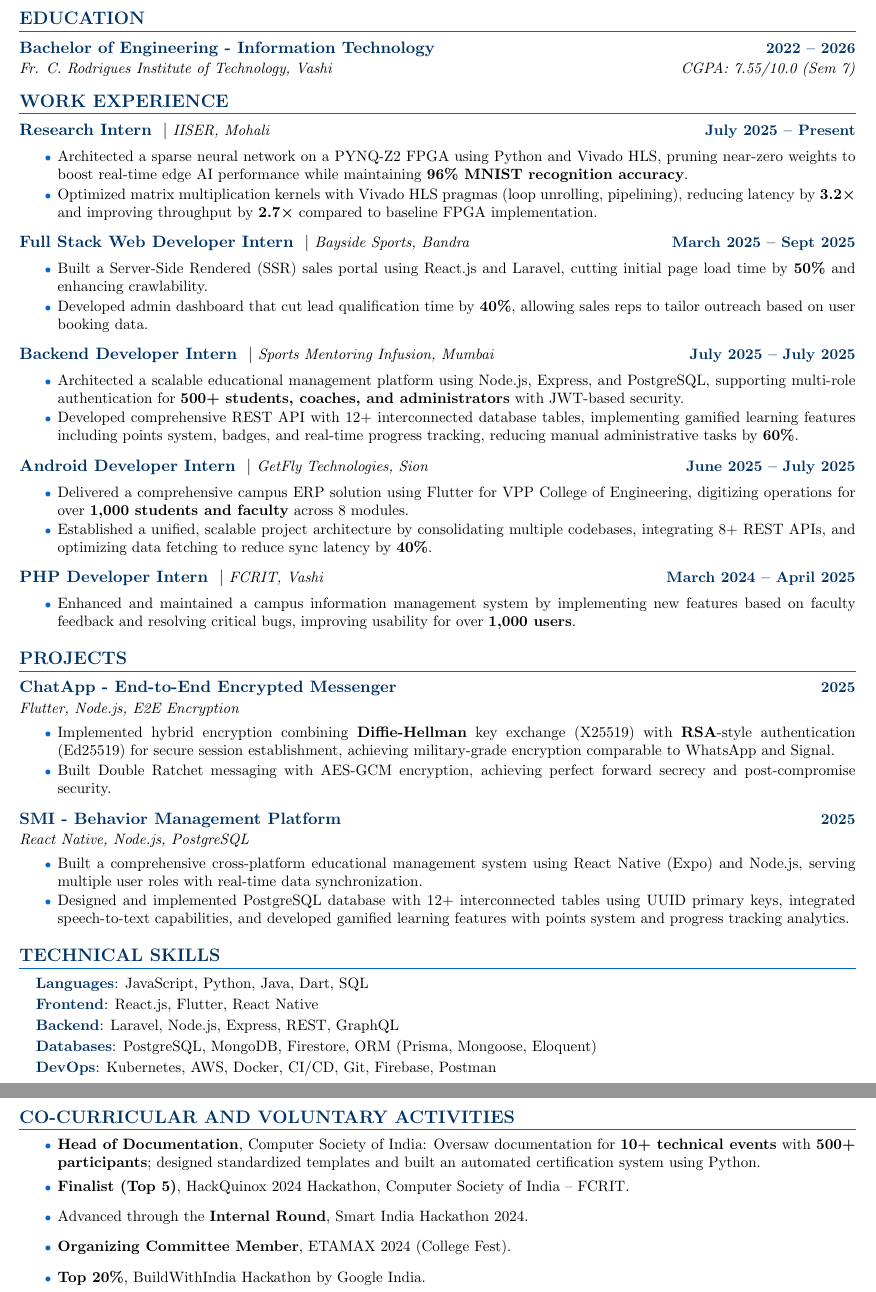
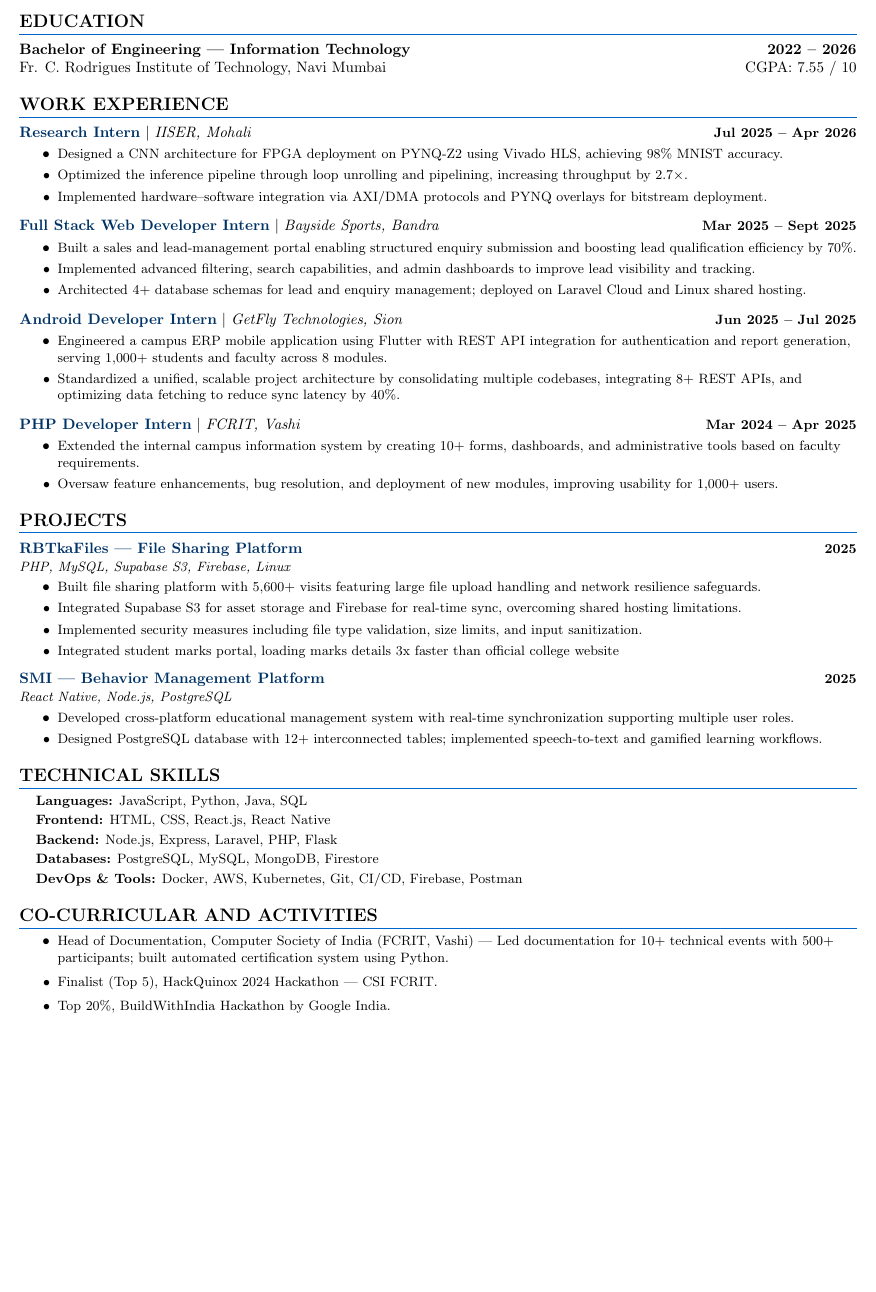
Before and after one commit to richiebthomas/autoCV, a LaTeX CV (cv.tex): two parts of pages 1 and 2 of 2 before the commit and part of the page after it, the two joined at a grey line, cut so that both start at the same text, the shorter picture padded with empty space. Compiled offline with pdfLaTeX.

Commit message:
Update - ATS is 74

```diff
--- a/cv.tex
+++ b/cv.tex
@@ -114,96 +82,105 @@
 \section{EDUCATION}
-  \resumeSubHeadingListStart
-    \resumeSubheadingEdu
-      {Bachelor of Engineering - Information Technology}{2022 -- 2026}
-      {Fr. C. Rodrigues Institute of Technology, Vashi}{CGPA: 7.55/10.0 (Sem 7)}
-  \resumeSubHeadingListEnd
+\begin{itemize}[leftmargin=0in, label={}]
+  \item
+  \begin{tabular*}{\textwidth}{l@{\extracolsep{\fill}}r}
+    \textbf{Bachelor of Engineering — Information Technology} & \textbf{2022 -- 2026} \\
+    Fr. C. Rodrigues Institute of Technology, Navi Mumbai & CGPA: 7.55 / 10 \\
+  \end{tabular*}
+\end{itemize}
 
-%-----------EXPERIENCE-----------
+% ---------- WORK EXPERIENCE ----------
 \section{WORK EXPERIENCE}
-  \resumeSubHeadingListStart
+\begin{itemize}[leftmargin=0in, label={}]
 
 \resumeSubheading
-      {Research Intern}{July 2025 -- Present}
-      {IISER}{Mohali}
+  {Research Intern}
+  {Jul 2025 -- Apr 2026}
+  {IISER}
+  {Mohali}
 \resumeItemListStart
-        \resumeItem{Architected a sparse neural network on a PYNQ-Z2 FPGA using Python and Vivado HLS, pruning near-zero weights to boost real-time edge AI performance while maintaining \textbf{96\% MNIST recognition accuracy}.}
-        \resumeItem{Optimized matrix multiplication kernels with Vivado HLS pragmas (loop unrolling, pipelining), reducing latency by \textbf{3.2×} and improving throughput by \textbf{2.7×} compared to baseline FPGA implementation.}
-      \resumeItemListEnd
-
-
-\resumeSubheading
-      {Full Stack Web Developer Intern}{March 2025 -- Sept 2025}
-      {Bayside Sports}{Bandra}
-      \resumeItemListStart
-        \resumeItem{Built a Server-Side Rendered (SSR) sales portal using React.js and Laravel, cutting initial page load time by \textbf{50\%} and enhancing crawlability.}
-        \resumeItem{Developed admin dashboard that cut lead qualification time by \textbf{40\%}, allowing sales reps to tailor outreach based on user booking data.}
-      \resumeItemListEnd
-\resumeSubheading
-      {Backend Developer Intern}{July 2025 -- July 2025}
-      {Sports Mentoring Infusion}{Mumbai}
-      \resumeItemListStart
-        \resumeItem{Architected a scalable educational management platform using Node.js, Express, and PostgreSQL, supporting multi-role authentication for \textbf{500+ students, coaches, and administrators} with JWT-based security.}
-        \resumeItem{Developed comprehensive REST API with 12+ interconnected database tables, implementing gamified learning features including points system, badges, and real-time progress tracking, reducing manual administrative tasks by \textbf{60\%}.}
-      \resumeItemListEnd
-
-
-  \resumeSubheading
-      {Android Developer Intern}{June 2025 -- July 2025}
-      {GetFly Technologies}{Sion}
-      \resumeItemListStart
-        \resumeItem{Delivered a comprehensive campus ERP solution using Flutter for VPP College of Engineering, digitizing operations for over \textbf{1,000 students and faculty} across 8 modules.}
-        \resumeItem{Established a unified, scalable project architecture by consolidating multiple codebases, integrating 8+ REST APIs, and optimizing data fetching to reduce sync latency by \textbf{40\%}.}
+  \resumeItem{Designed a CNN architecture for FPGA deployment on PYNQ-Z2 using Vivado HLS, achieving 98\% MNIST accuracy.}
+  \resumeItem{Optimized the inference pipeline through loop unrolling and pipelining, increasing throughput by 2.7×.}
+  \resumeItem{Implemented hardware–software integration via AXI/DMA protocols and PYNQ overlays for bitstream deployment.}
 \resumeItemListEnd
 
 \resumeSubheading
-      {PHP Developer Intern}{March 2024 -- April 2025}
-      {FCRIT}{Vashi}
+  {Full Stack Web Developer Intern}
+  {Mar 2025 -- Sept 2025}
+  {Bayside Sports}
+  {Bandra}
 \resumeItemListStart
-        \resumeItem{Enhanced and maintained a campus information management system by implementing new features based on faculty feedback and resolving critical bugs, improving usability for over \textbf{1,000 users}.}
+  \resumeItem{Built a sales and lead-management portal enabling structured enquiry submission and boosting lead qualification efficiency by 70\%.}
+  \resumeItem{Implemented advanced filtering, search capabilities, and admin dashboards to improve lead visibility and tracking.}
+  \resumeItem{Architected 4+ database schemas for lead and enquiry management; deployed on Laravel Cloud and Linux shared hosting.}
 \resumeItemListEnd
 
-  \resumeSubHeadingListEnd
+\resumeSubheading
+  {Android Developer Intern}
+  {Jun 2025 -- Jul 2025}
+  {GetFly Technologies}
+  {Sion}
+\resumeItemListStart
+  \resumeItem{Engineered a campus ERP mobile application using Flutter with REST API integration for authentication and report generation, serving 1,000+ students and faculty across 8 modules.}
+  \resumeItem{Standardized a unified, scalable project architecture by consolidating multiple codebases, integrating 8+ REST APIs, and optimizing data fetching to reduce sync latency by 40\%.}
+\resumeItemListEnd
 
-%-----------PROJECTS-----------
+\resumeSubheading
+  {PHP Developer Intern}
+  {Mar 2024 -- Apr 2025}
+  {FCRIT}
+  {Vashi}
+\resumeItemListStart
+  \resumeItem{Extended the internal campus information system by creating 10+ forms, dashboards, and administrative tools based on faculty requirements.}
+  \resumeItem{Oversaw feature enhancements, bug resolution, and deployment of new modules, improving usability for 1,000+ users.}
+\resumeItemListEnd
+
+\end{itemize}
+
+
+% ---------- PROJECTS ----------
 \section{PROJECTS}
-  \resumeSubHeadingListStart
+\begin{itemize}[leftmargin=0in, label={}]
 
 \resumeProjectHeading
-      {ChatApp - End-to-End Encrypted Messenger}{Flutter, Node.js, E2E Encryption}{2025}
+  {RBTkaFiles — File Sharing Platform}
+  {PHP, MySQL, Supabase S3, Firebase, Linux}
+  {2025}
 \resumeItemListStart
-        \resumeItem{Implemented hybrid encryption combining \textbf{Diffie-Hellman} key exchange (X25519) with \textbf{RSA}-style authentication (Ed25519) for secure session establishment, achieving military-grade encryption comparable to WhatsApp and Signal.}
-        \resumeItem{Built Double Ratchet messaging with AES-GCM encryption, achieving perfect forward secrecy and post-compromise security.}
+  \resumeItem{Built file sharing platform with 5,600+ visits featuring large file upload handling and network resilience safeguards.}
+  \resumeItem{Integrated Supabase S3 for asset storage and Firebase for real-time sync, overcoming shared hosting limitations.}
+  \resumeItem{Implemented security measures including file type validation, size limits, and input sanitization.}
+  \resumeItem{Integrated student marks portal, loading marks details 3x faster than official college website}
 \resumeItemListEnd
 
 \resumeProjectHeading
-      {SMI - Behavior Management Platform}{React Native, Node.js, PostgreSQL}{2025}
+  {SMI — Behavior Management Platform}
+  {React Native, Node.js, PostgreSQL}
+  {2025}
 \resumeItemListStart
-        \resumeItem{Built a comprehensive cross-platform educational management system using React Native (Expo) and Node.js, serving multiple user roles with real-time data synchronization.}
-        \resumeItem{Designed and implemented PostgreSQL database with 12+ interconnected tables using UUID primary keys, integrated speech-to-text capabilities, and developed gamified learning features with points system and progress tracking analytics.}
+  \resumeItem{Developed cross-platform educational management system with real-time synchronization supporting multiple user roles.}
+  \resumeItem{Designed PostgreSQL database with 12+ interconnected tables; implemented speech-to-text and gamified learning workflows.}
 \resumeItemListEnd
 
-  \resumeSubHeadingListEnd
-
-%-----------TECHNICAL SKILLS-----------
-\section{TECHNICAL SKILLS}
- \begin{itemize}[leftmargin=0.15in, label={}]
-    \small{\item{
-     \resumeSkillItem{Languages}{JavaScript, Python, Java, Dart, SQL} \\[2pt]
-     \resumeSkillItem{Frontend}{React.js, Flutter, React Native} \\[2pt]
-     \resumeSkillItem{Backend}{Laravel, Node.js, Express, REST, GraphQL} \\[2pt]
-     \resumeSkillItem{Databases}{PostgreSQL, MongoDB, Firestore, ORM (Prisma, Mongoose, Eloquent)} \\[2pt]
-     \resumeSkillItem{DevOps}{Kubernetes, AWS, Docker, CI/CD, Git, Firebase, Postman} \\
-    }}
 \end{itemize}
 
-%-----------CO-CURRICULAR---------------
-\section{CO-CURRICULAR AND VOLUNTARY ACTIVITIES}
+% ---------- SKILLS ----------
+\section{TECHNICAL SKILLS}
+\begin{itemize}[leftmargin=0.15in, label={}, itemsep=-2pt]
+\small{
+  \item \skillItem{Languages}{JavaScript, Python, Java, SQL}
+  \item \skillItem{Frontend}{HTML, CSS, React.js, React Native}
+  \item \skillItem{Backend}{Node.js, Express, Laravel, PHP, Flask}
+  \item \skillItem{Databases}{PostgreSQL, MySQL, MongoDB, Firestore}
+  \item \skillItem{DevOps \& Tools}{Docker, AWS, Kubernetes, Git, CI/CD, Firebase, Postman}
+}
+\end{itemize}
+
+% ---------- ACTIVITIES ----------
+\section{CO-CURRICULAR AND ACTIVITIES}
 \resumeItemListStart
-    \resumeItem{\textbf{Head of Documentation}, Computer Society of India: Oversaw documentation for \textbf{10+ technical events} with \textbf{500+ participants}; designed standardized templates and built an automated certification system using Python.}
-    \resumeItem{\textbf{Finalist (Top 5)}, HackQuinox 2024 Hackathon, Computer Society of India – FCRIT.}
-    \resumeItem{Advanced through the \textbf{Internal Round}, Smart India Hackathon 2024.}
-    \resumeItem{\textbf{Organizing Committee Member}, ETAMAX 2024 (College Fest).}
-    \resumeItem{\textbf{Top 20\%}, BuildWithIndia Hackathon by Google India.}
+  \resumeItem{Head of Documentation, Computer Society of India (FCRIT, Vashi) — Led documentation for 10+ technical events with 500+ participants; built automated certification system using Python.}
+  \resumeItem{Finalist (Top 5), HackQuinox 2024 Hackathon — CSI FCRIT.}
+  \resumeItem{Top 20\%, BuildWithIndia Hackathon by Google India.}
 \resumeItemListEnd
 
 \end{document}
```
Also changed, not shown: cv.tex (98 more changed lines). Lines whose indentation alone changed are shown as unchanged.
